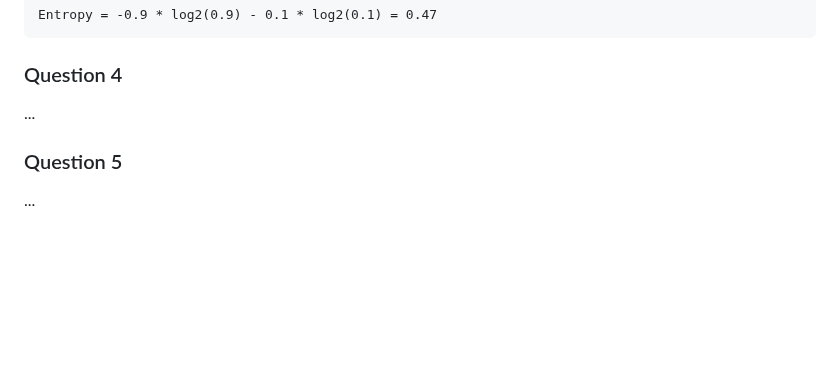
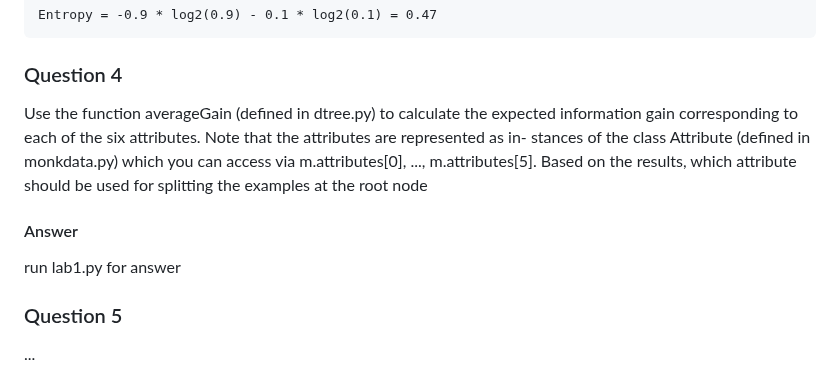
Before and after one commit to IsacHassle/Machine-learning-DD2124, a Markdown page: Lab1/dectrees/ANSWERS_LAB1.md, the part around the change. Drawn GitHub-style; blank space fills up the shorter version.

Commit message:
assignment 3, Q4

```diff
--- a/Lab1/dectrees/ANSWERS_LAB1.md
+++ b/Lab1/dectrees/ANSWERS_LAB1.md
@@ -65,7 +65,17 @@ An example of a non-uniform distribution is a dataset where one class is much mo
 
 ### Question 4
 
-...
+Use the function averageGain (defined in dtree.py)
+to calculate the expected information gain corresponding to each of
+the six attributes. Note that the attributes are represented as in-
+stances of the class Attribute (defined in monkdata.py) which you
+can access via m.attributes[0], ..., m.attributes[5]. Based on
+the results, which attribute should be used for splitting the examples
+at the root node
+
+#### Answer
+
+run lab1.py for answer
 
 ### Question 5
 
```
